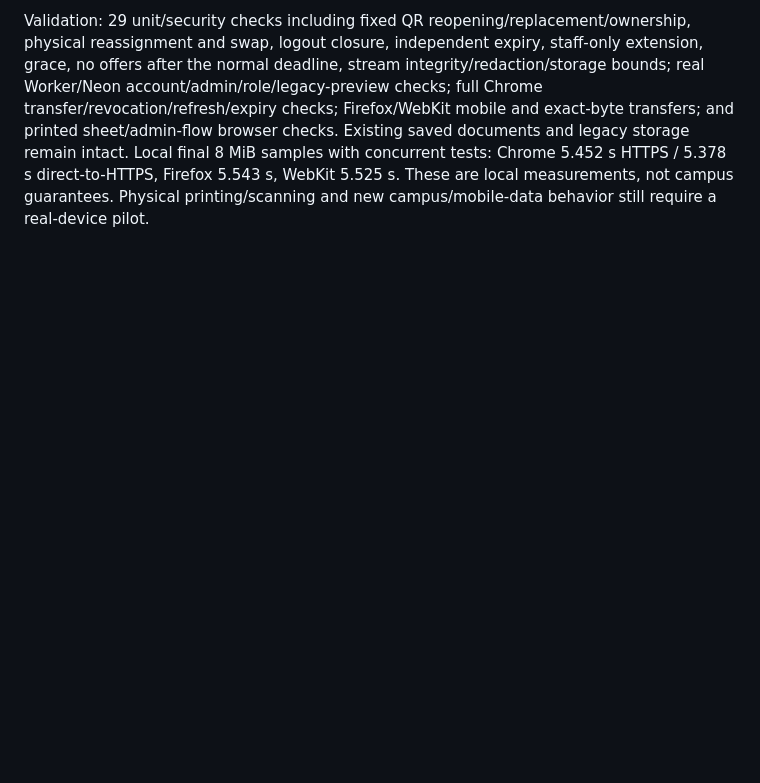
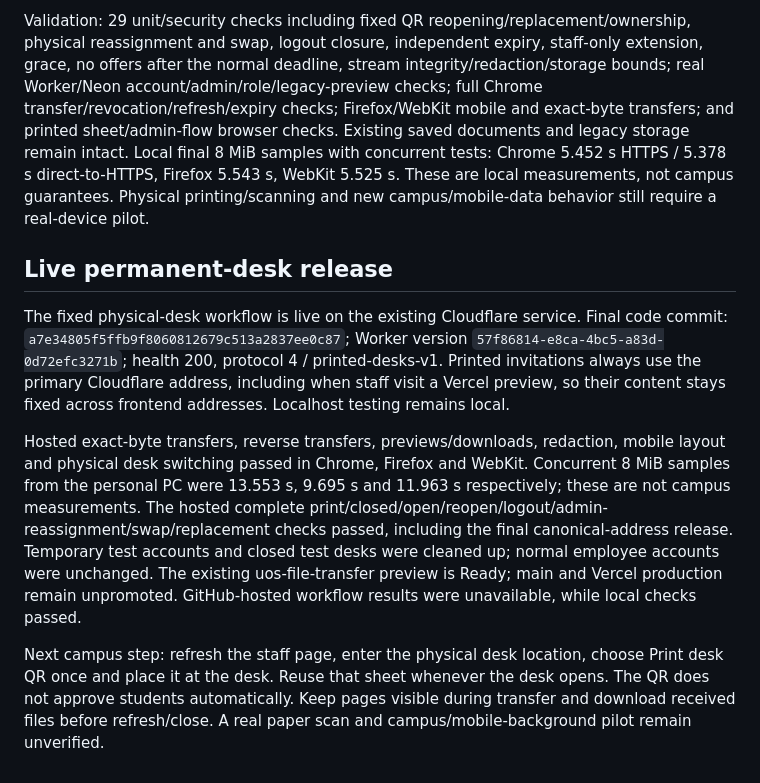
Before and after one commit to Ahmadfayad/P2P-Transfer, a Markdown page: docs/PROJECT-HANDOFF.md, the part around the change. Rendered like a GitHub page; blank space fills up the shorter version.

Commit message:
Record live printed desk verification and operating handoff

```diff
--- a/docs/PROJECT-HANDOFF.md
+++ b/docs/PROJECT-HANDOFF.md
@@ -84,3 +84,11 @@ Admins use Manage physical desks to update a location or reassign to an active e
 Implementation: additive SQLite desks table plus peers.expires; no storage reset or paid dependency. Desk resolution returns only public staff/location and currently available invitation/public-key metadata. Private owner tokens are never returned publicly. Stable printed invitation codes are public entry credentials protected by staff approval; they are not encryption keys or account credentials. Diagnostic route templates exclude desk IDs/codes and business details. The new build identifies as printed-desks-v1.
 
 Validation: 29 unit/security checks including fixed QR reopening/replacement/ownership, physical reassignment and swap, logout closure, independent expiry, staff-only extension, grace, no offers after the normal deadline, stream integrity/redaction/storage bounds; real Worker/Neon account/admin/role/legacy-preview checks; full Chrome transfer/revocation/refresh/expiry checks; Firefox/WebKit mobile and exact-byte transfers; and printed sheet/admin-flow browser checks. Existing saved documents and legacy storage remain intact. Local final 8 MiB samples with concurrent tests: Chrome 5.452 s HTTPS / 5.378 s direct-to-HTTPS, Firefox 5.543 s, WebKit 5.525 s. These are local measurements, not campus guarantees. Physical printing/scanning and new campus/mobile-data behavior still require a real-device pilot.
+
+## Live permanent-desk release
+
+The fixed physical-desk workflow is live on the existing Cloudflare service. Final code commit: `a7e34805f5ffb9f8060812679c513a2837ee0c87`; Worker version `57f86814-e8ca-4bc5-a83d-0d72efc3271b`; health 200, protocol 4 / printed-desks-v1. Printed invitations always use the primary Cloudflare address, including when staff visit a Vercel preview, so their content stays fixed across frontend addresses. Localhost testing remains local.
+
+Hosted exact-byte transfers, reverse transfers, previews/downloads, redaction, mobile layout and physical desk switching passed in Chrome, Firefox and WebKit. Concurrent 8 MiB samples from the personal PC were 13.553 s, 9.695 s and 11.963 s respectively; these are not campus measurements. The hosted complete print/closed/open/reopen/logout/admin-reassignment/swap/replacement checks passed, including the final canonical-address release. Temporary test accounts and closed test desks were cleaned up; normal employee accounts were unchanged. The existing uos-file-transfer preview is Ready; main and Vercel production remain unpromoted. GitHub-hosted workflow results were unavailable, while local checks passed.
+
+Next campus step: refresh the staff page, enter the physical desk location, choose Print desk QR once and place it at the desk. Reuse that sheet whenever the desk opens. The QR does not approve students automatically. Keep pages visible during transfer and download received files before refresh/close. A real paper scan and campus/mobile-background pilot remain unverified.
```
Also changed, not shown: docs/STREAMING.md (+8 -0 lines).
